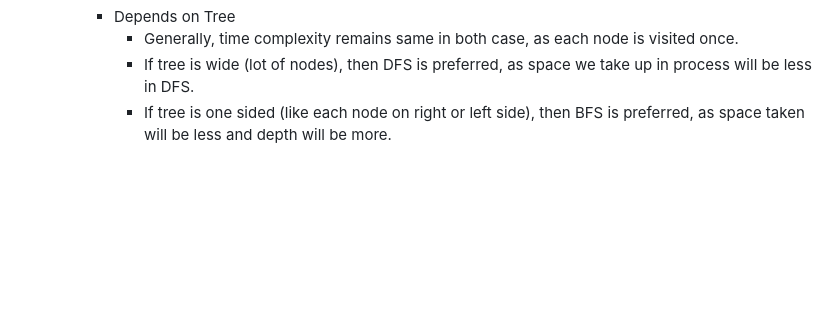
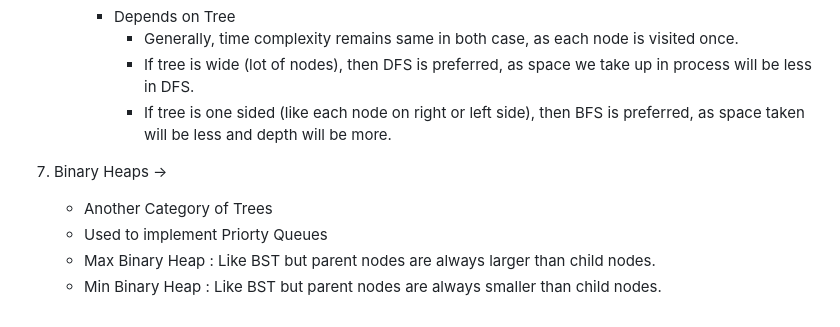
Before and after one commit to SachinRawatLearning/JavaScript-Algorithms-and-Data-Structures, a Markdown page: README.md, the part around the change. Rendered like a GitHub page; blank space fills up the shorter version.

Commit message:
Updated Readme with Binary Heaps

```diff
--- a/README.md
+++ b/README.md
@@ -116,3 +116,11 @@ Big O ->
             - Generally, time complexity remains same in both case, as each node is visited once.
             - If tree is wide (lot of nodes), then DFS is preferred, as space we take up in process will be less in DFS.
             - If tree is one sided (like each node on right or left side), then BFS is preferred, as space taken will be less and depth will be more.
+
+
+7. Binary Heaps ->
+
+    - Another Category of Trees
+    - Used to implement Priorty Queues
+    - Max Binary Heap : Like BST but parent nodes are always larger than child nodes.
+    - Min Binary Heap : Like BST but parent nodes are always smaller than child nodes.
```
